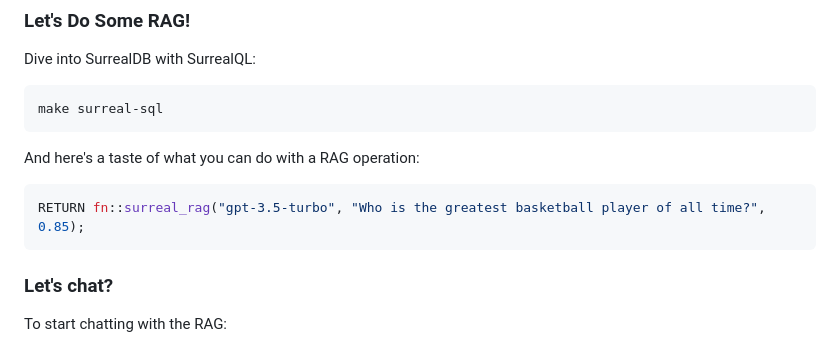
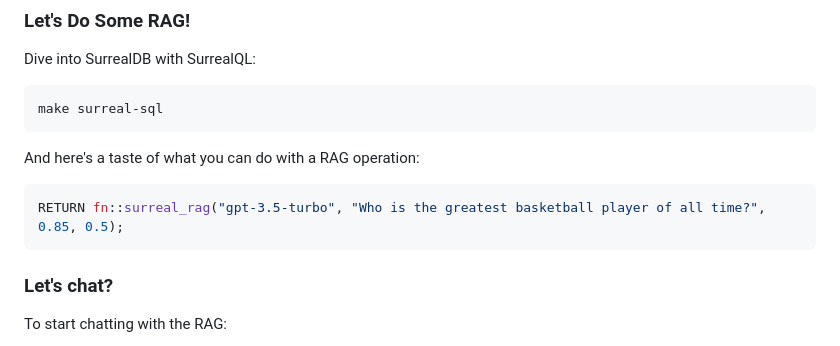
Before and after one commit to Ce11an/surrealdb-openai, a Markdown page: README.md, the part around the change. Drawn GitHub-style.

Commit message:
Added extra arg

````diff
--- a/README.md
+++ b/README.md
@@ -105,7 +105,7 @@ make surreal-sql
 And here's a taste of what you can do with a RAG operation:
 
 ```sql
-RETURN fn::surreal_rag("gpt-3.5-turbo", "Who is the greatest basketball player of all time?", 0.85);
+RETURN fn::surreal_rag("gpt-3.5-turbo", "Who is the greatest basketball player of all time?", 0.85, 0.5);
 ```
 
 ### Let's chat?
````
